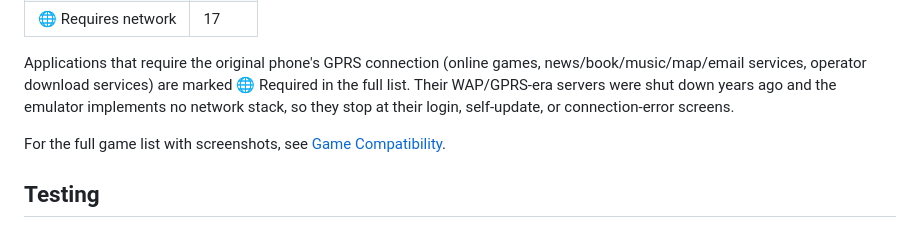
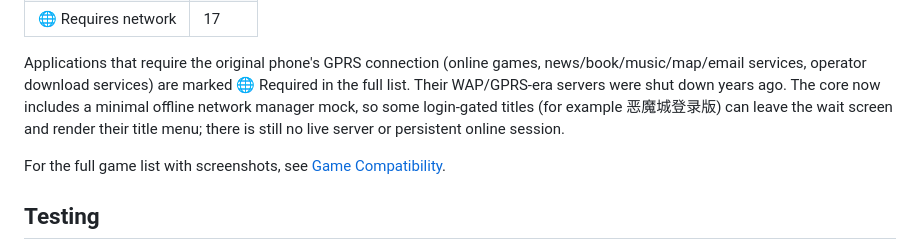
Before and after one commit to AloysHF/NicaiEmu, a Markdown page: README.md, the part around the change. Drawn GitHub-style.

Commit message:
docs: describe the offline network manager mock and login-title support
Update the compatibility limitations and README notes to reflect that
login-gated titles can now leave their wait screen through the minimal
offline network mock, while still documenting the lack of a live GPRS
server. Record the feature in the project status.

```diff
--- a/README.md
+++ b/README.md
@@ -200,8 +200,10 @@ display. 74 out of 74 tested games render startup frames successfully.
 Applications that require the original phone's GPRS connection (online games,
 news/book/music/map/email services, operator download services) are marked
 🌐 Required in the full list. Their WAP/GPRS-era servers were shut down years
-ago and the emulator implements no network stack, so they stop at their
-login, self-update, or connection-error screens.
+ago. The core now includes a minimal offline network manager mock, so some
+login-gated titles (for example 恶魔城登录版) can leave the wait screen and
+render their title menu; there is still no live server or persistent online
+session.
 
 For the full game list with screenshots, see [Game Compatibility](docs/Game-Compatibility.md).
 
```
Also changed, not shown: docs/Game-Compatibility.md (+1 -1 lines).
